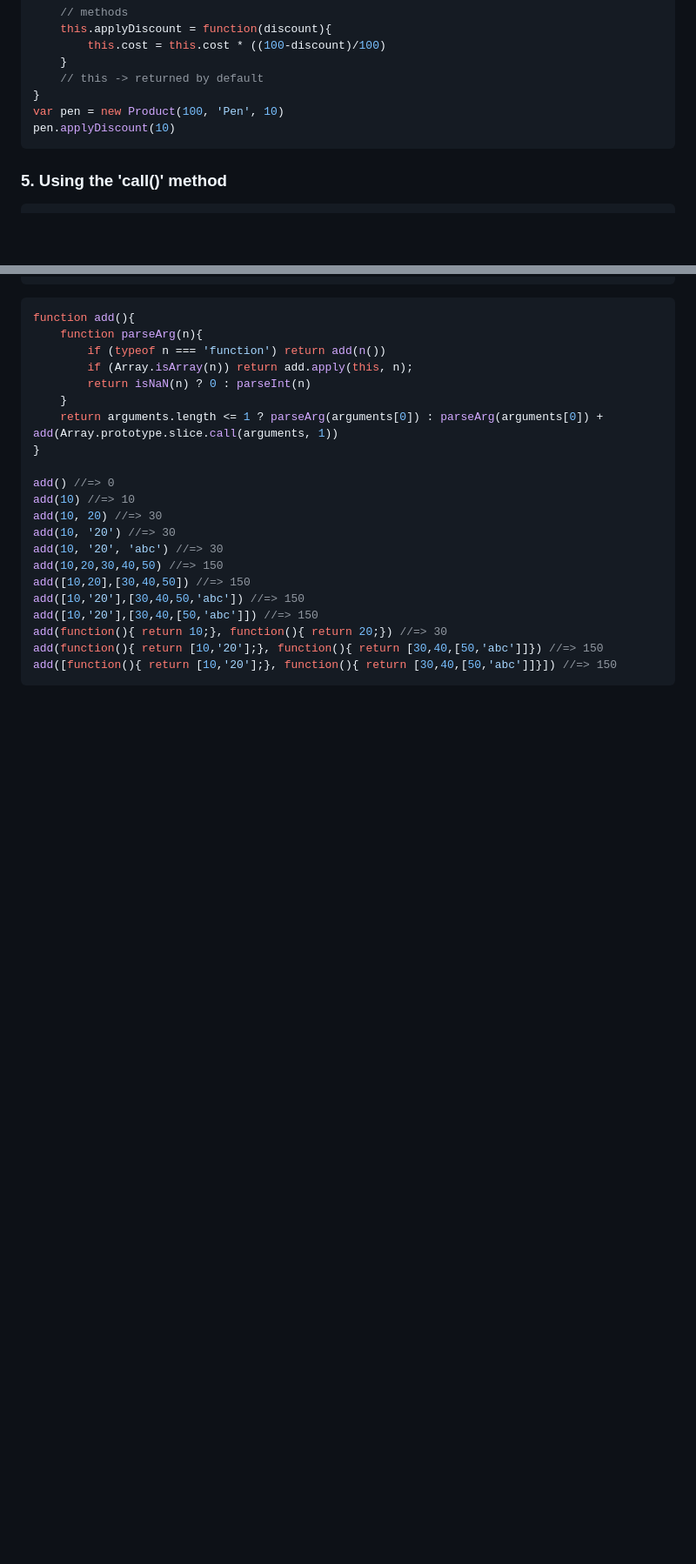
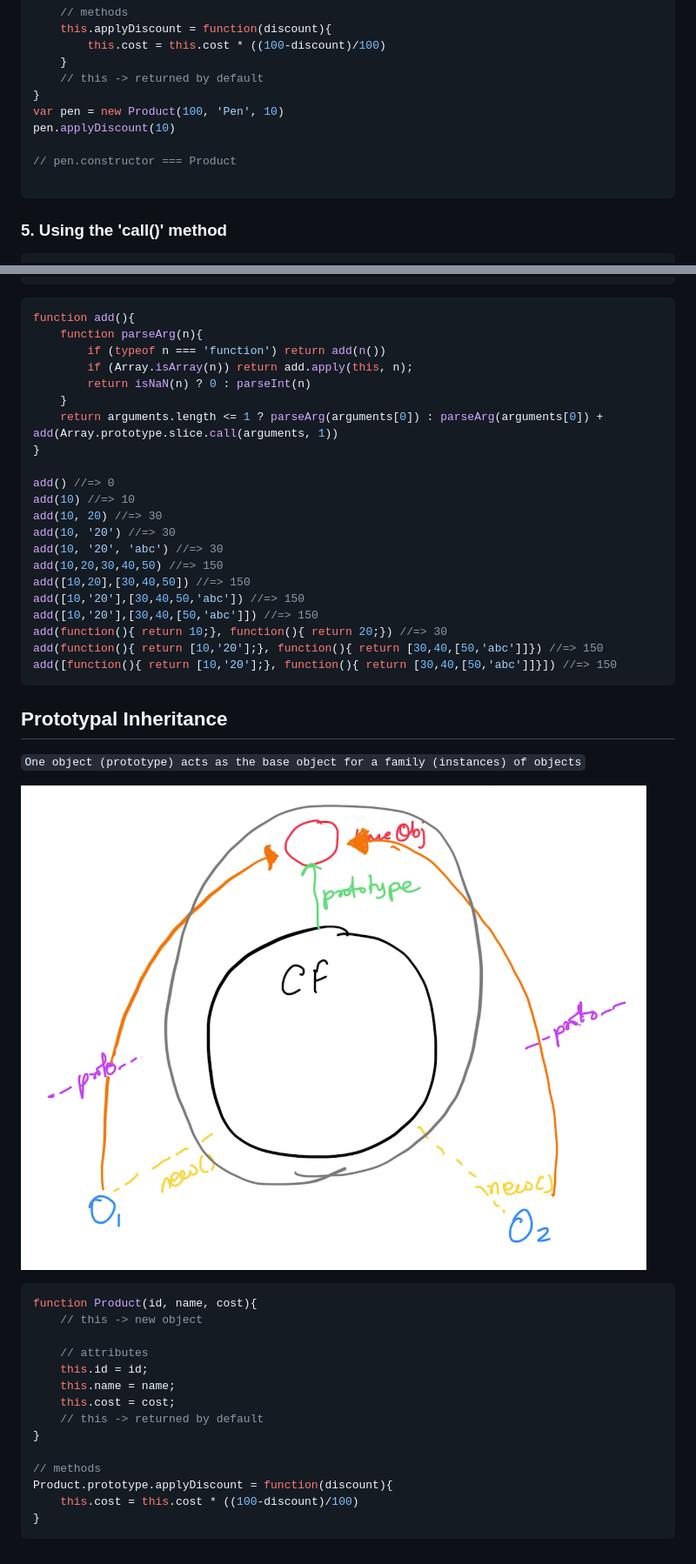
Before and after one commit to tkmagesh/Sony-JS-Jul-2024, a Markdown page: js.md, 2 parts joined by grey strips. Shown: that part at 87% size. GitHub-like rendering; pictures changed too: images/prototypal-inheritance.png (added); blank space fills up the shorter version.

Commit message:
Prototypal Inheritance

````diff
--- a/js.md
+++ b/js.md
@@ -399,6 +399,9 @@ function Product(id, name, cost){
 }
 var pen = new Product(100, 'Pen', 10)
 pen.applyDiscount(10)
+
+// pen.constructor === Product
+
 ```
 ### 5. Using the 'call()' method
 ```js
@@ -475,3 +478,25 @@ add(function(){ return 10;}, function(){ return 20;}) //=> 30
 add(function(){ return [10,'20'];}, function(){ return [30,40,[50,'abc']]}) //=> 150
 add([function(){ return [10,'20'];}, function(){ return [30,40,[50,'abc']]}]) //=> 150
 ```
+
+## Prototypal Inheritance
+`One object (prototype) acts as the base object for a family (instances) of objects`
+
+![image](./images/prototypal-inheritance.png)
+
+```js
+function Product(id, name, cost){
+    // this -> new object
+
+    // attributes
+    this.id = id;
+    this.name = name;
+    this.cost = cost;
+    // this -> returned by default
+}
+
+// methods
+Product.prototype.applyDiscount = function(discount){
+    this.cost = this.cost * ((100-discount)/100)
+}
+```
````
